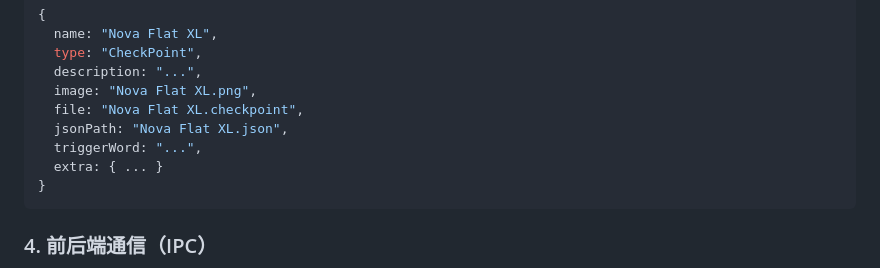
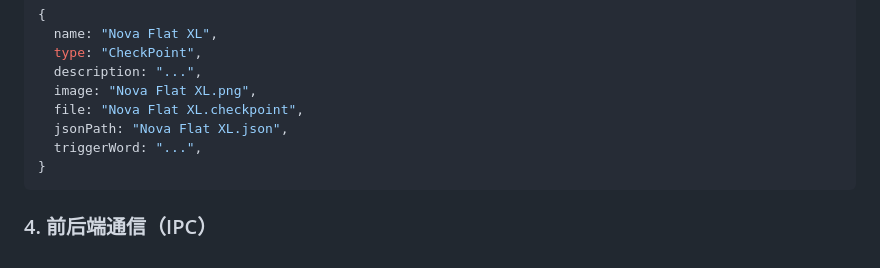
Before and after one commit to Runarry/ModelNest, a Markdown page: doc/设计文档.md, the part around the change. Drawn GitHub-style.

Commit message:
docs(doc): 删除文档中多余的extra字段
- 清理示例代码中的无用字段，保持文档简洁
- 避免误导用户使用不存在的配置项

````diff
--- a/doc/设计文档.md
+++ b/doc/设计文档.md
@@ -120,7 +120,6 @@ models/
   file: "Nova Flat XL.checkpoint",
   jsonPath: "Nova Flat XL.json",
   triggerWord: "...",
-  extra: { ... }
 }
 ```
 
````
